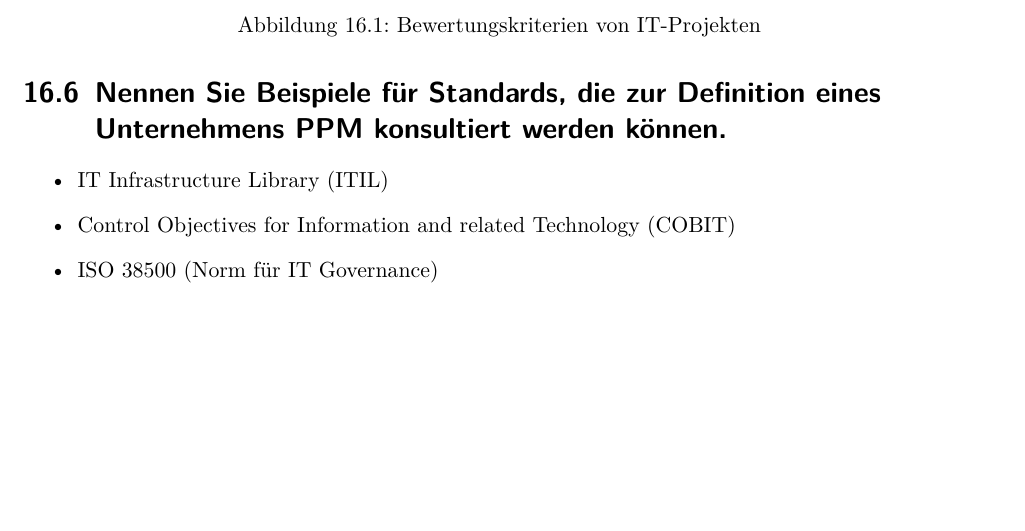
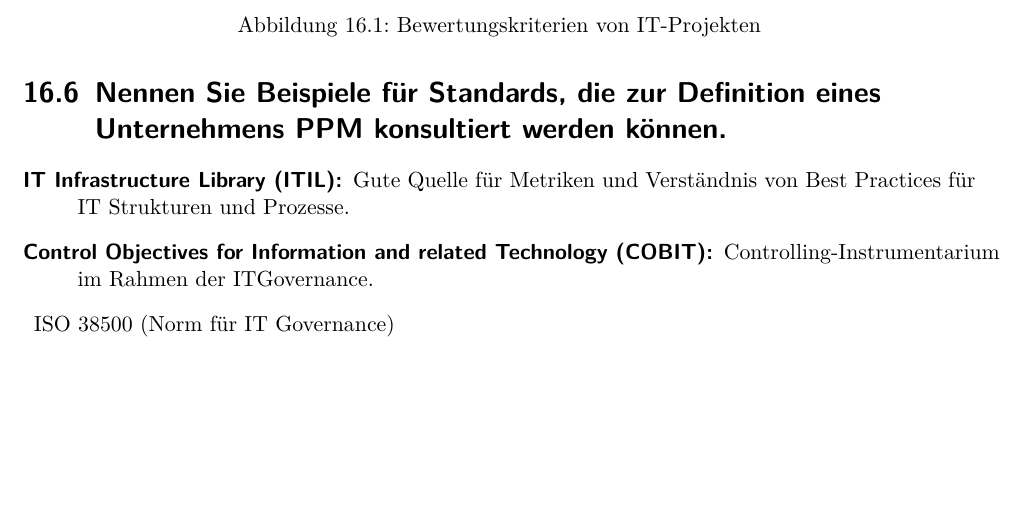
Before and after one commit to studentbox/zusammenfassung-itpmf, a LaTeX thesis (Zusammenfassung_ITPMF_15FS.tex, which reads projekt-portfolio-management.tex): part of page 50 of 51, cut so that both start at the same text. Compiled offline with pdfLaTeX.

Commit message:
kleine ergänzung

```diff
--- a/projekt-portfolio-management.tex
+++ b/projekt-portfolio-management.tex
@@ -66,8 +66,8 @@
 
 \section{Nennen Sie Beispiele für Standards, die zur Definition eines Unternehmens PPM konsultiert werden können.}
 
-\begin{itemize}
-	\item IT Infrastructure Library (ITIL)
-	\item Control Objectives for Information and related Technology (COBIT)
+\begin{description}
+	\item[IT Infrastructure Library (ITIL):] Gute Quelle für Metriken und Verständnis von Best Practices für IT Strukturen und Prozesse.
+	\item[Control Objectives for Information and related Technology (COBIT):] Controlling-Instrumentarium im Rahmen der ITGovernance.
 	\item ISO 38500 (Norm für IT Governance)
-\end{itemize}
+\end{description}}
```
